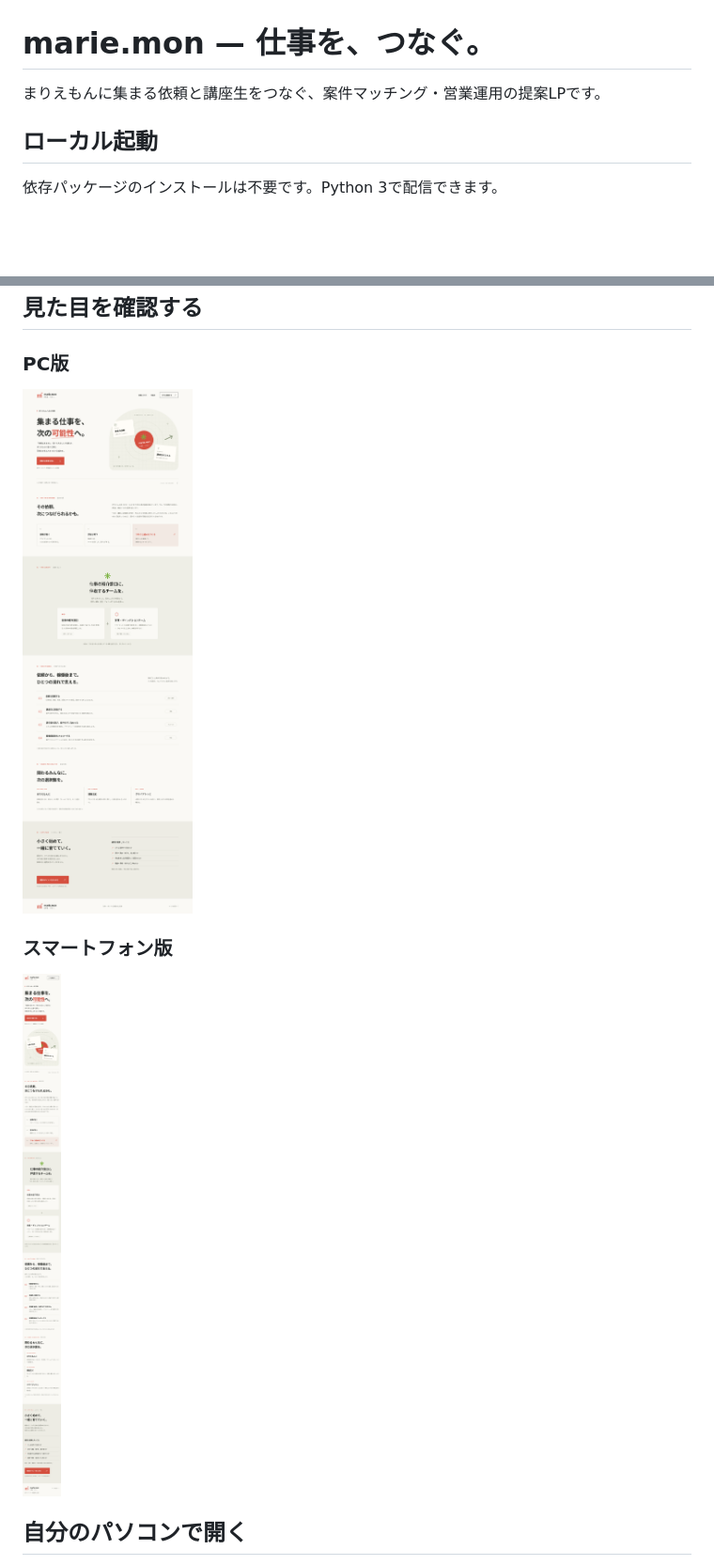
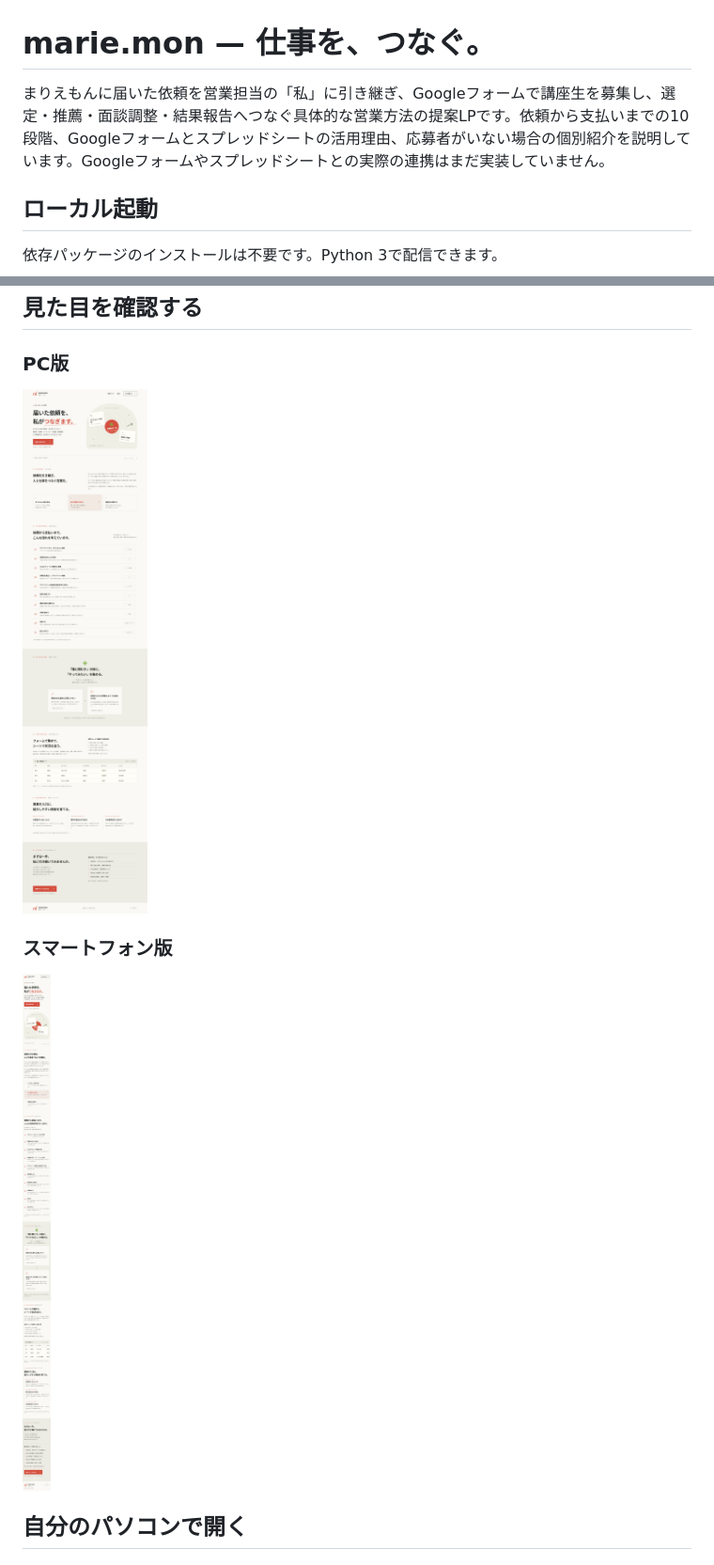
Before and after one commit to madoka7as-hash/marie.mon, a Markdown page: README.md, 2 parts joined by grey strips. Shown at 94% size. Drawn GitHub-style; pictures changed too: previews/desktop.png, previews/mobile.png; blank space fills up the shorter version.

Commit message:
Clarify personal sales role and ten-stage Google Forms workflow

```diff
--- a/README.md
+++ b/README.md
@@ -1,6 +1,6 @@
 # marie.mon — 仕事を、つなぐ。
 
-まりえもんに集まる依頼と講座生をつなぐ、案件マッチング・営業運用の提案LPです。
+まりえもんに届いた依頼を営業担当の「私」に引き継ぎ、Googleフォームで講座生を募集し、選定・推薦・面談調整・結果報告へつなぐ具体的な営業方法の提案LPです。依頼から支払いまでの10段階、Googleフォームとスプレッドシートの活用理由、応募者がいない場合の個別紹介を説明しています。Googleフォームやスプレッドシートとの実際の連携はまだ実装していません。
 
 ## ローカル起動
 
```
Also changed, not shown: 3 other files.
